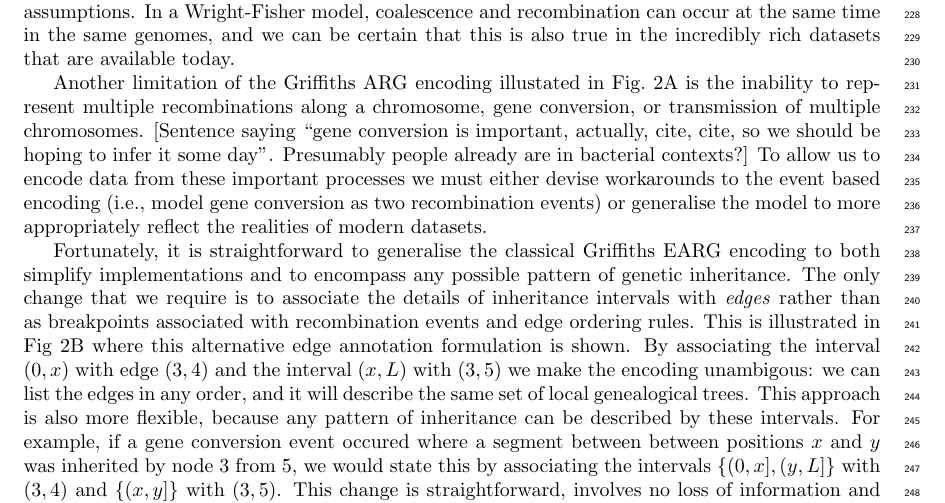
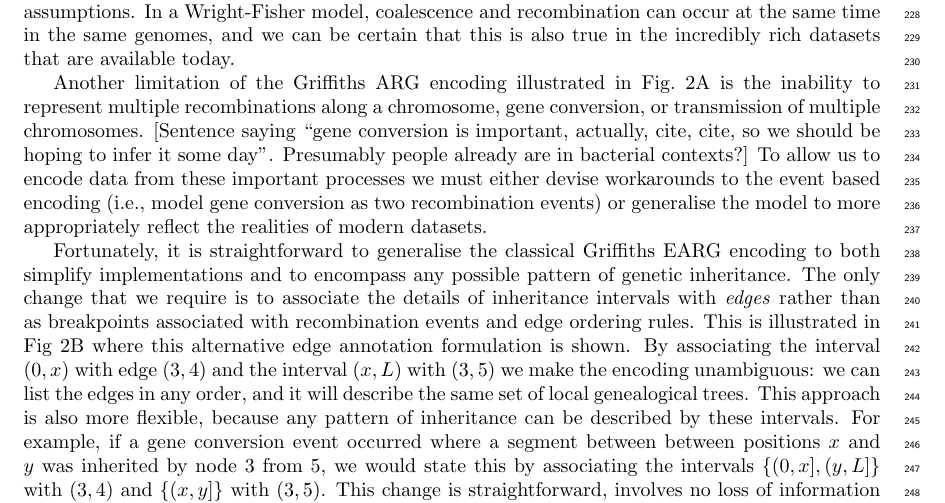
Before and after one commit to tskit-dev/what-is-an-arg-paper, a LaTeX paper (paper.tex): part of page 7 of 24, cut so that both start at the same text. Compiled offline with pdfLaTeX.

Commit message:
Spellings

```diff
--- a/paper.tex
+++ b/paper.tex
@@ -794,7 +794,7 @@ occur at the same time in the same genomes, and we can be
 certain that this is also true in the incredibly rich
 datasets that are available today.
 
-Another limitation of the Griffiths ARG encoding illustated in
+Another limitation of the Griffiths ARG encoding illustrated in
 Fig.~\ref{fig-arg-data-structure}A is the inability to represent
 multiple recombinations along a chromosome, gene conversion,
 or transmission of multiple chromosomes.
@@ -817,11 +817,11 @@ edge ordering rules. This is illustrated in Fig~\ref{fig-arg-data-structure}B
 where this alternative edge annotation formulation is
 shown. By associating the interval $(0, x)$ with edge $(3,4)$
 and the interval $(x, L)$ with $(3, 5)$ we make the encoding
-unambigous: we can list the edges in any order, and it
+unambiguous: we can list the edges in any order, and it
 will describe the same set of local genealogical trees.
 This approach is also more flexible, because any pattern
 of inheritance can be described by these intervals. For
-example, if a gene conversion event occured where a segment
+example, if a gene conversion event occurred where a segment
 between between positions $x$ and $y$ was inherited by
 node $3$ from $5$, we would state this by associating
 the intervals $\{(0, x], (y, L]\}$ with $(3,4)$ and
```
